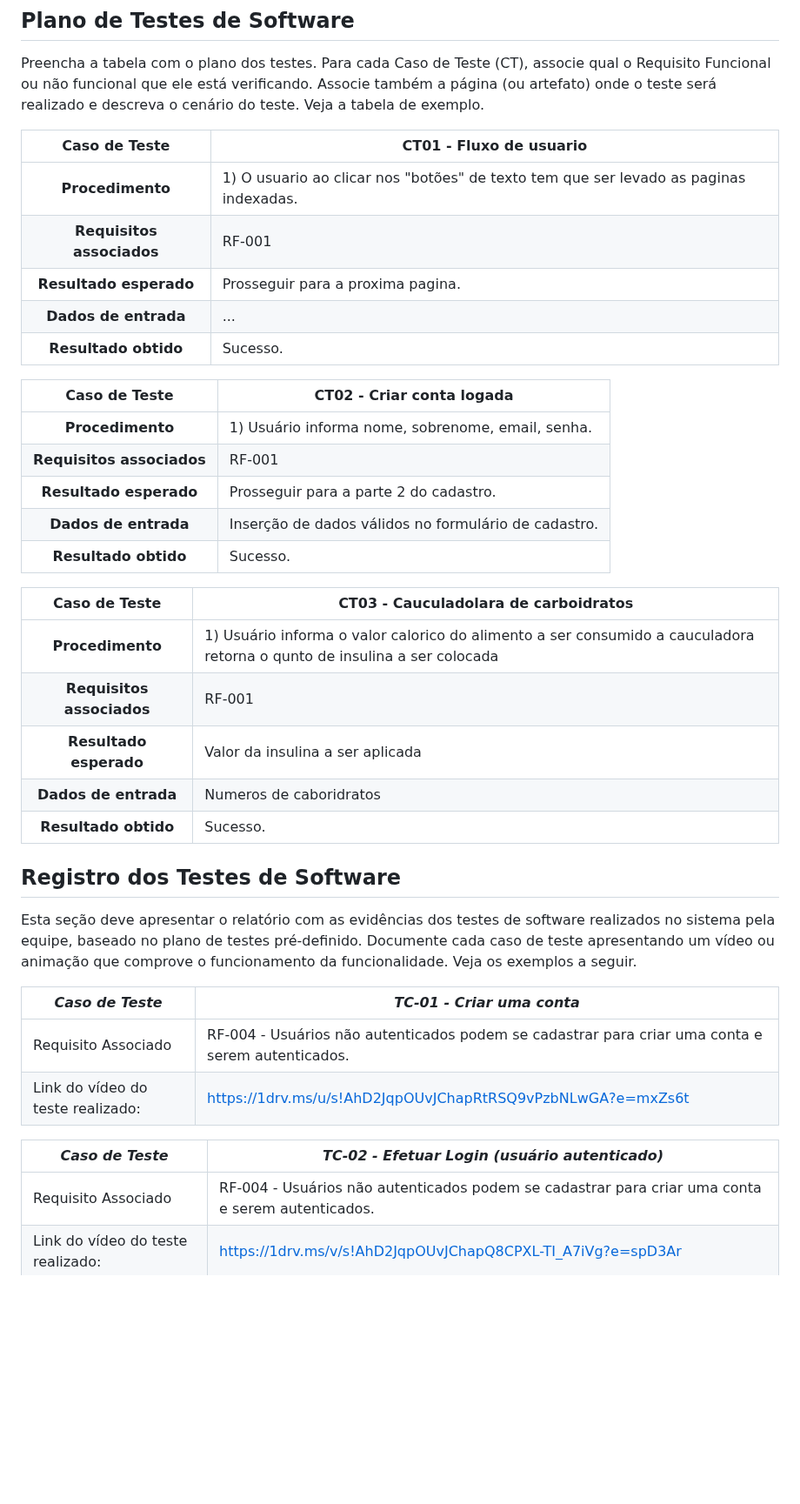
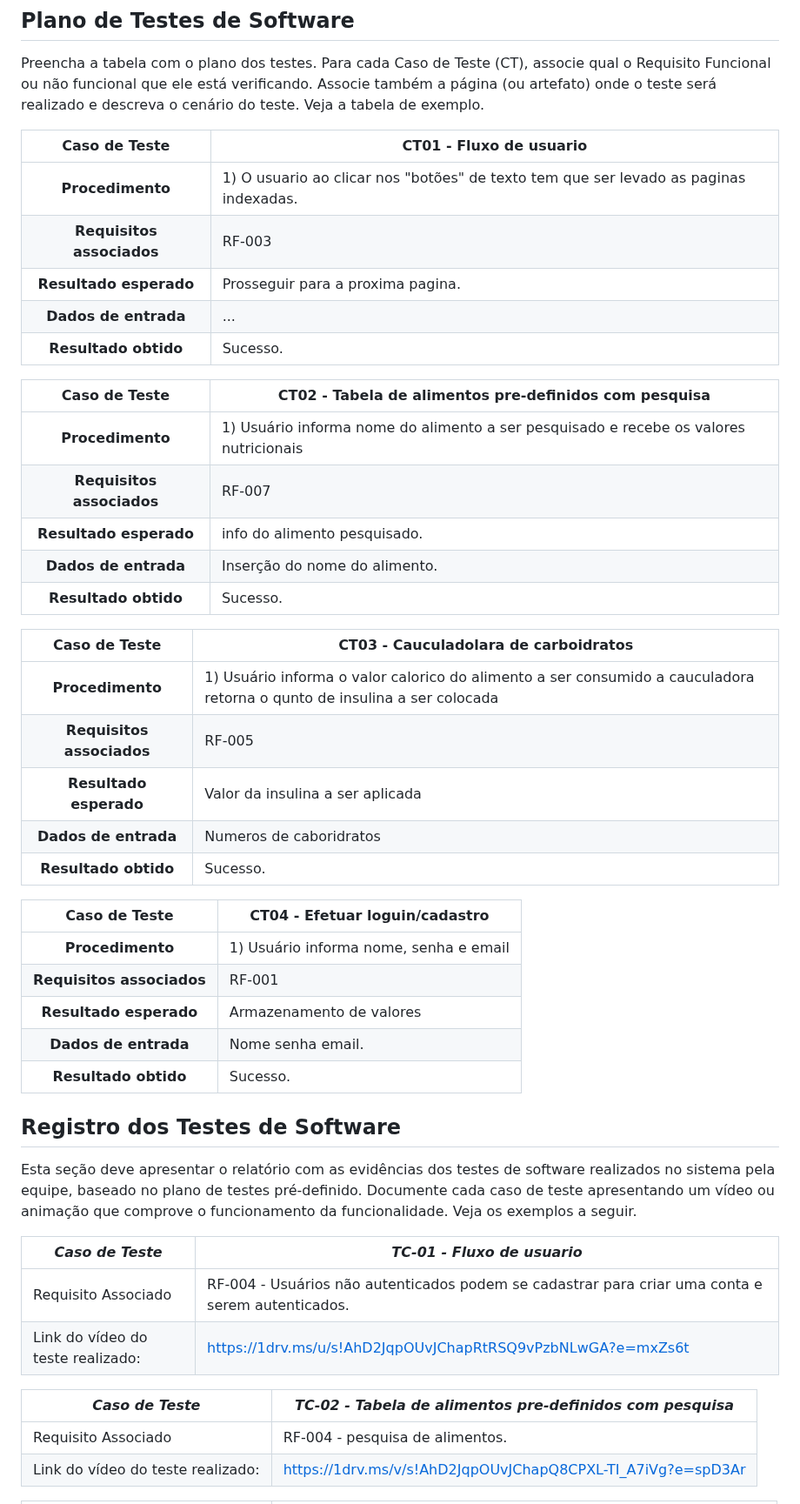
Before and after one commit to ICEI-PUC-Minas-PCO-SI/pco-si-2023-2-p1-tiaw-t1-g4-mellitus, a Markdown page: docs/tests.md, the part around one of its changes. Shown at 87% size. GitHub-like rendering; blank space fills up the shorter version.

```diff
--- a/docs/tests.md
+++ b/docs/tests.md
@@ -28,37 +28,44 @@ Preencha a tabela com o plano dos testes. Para cada Caso de Teste (CT), associe
 **Caso de Teste** | **CT01 - Fluxo de usuario**
  :--------------: | ------------
 **Procedimento**  | 1) O usuario ao clicar nos "botões" de texto tem que ser levado as paginas indexadas.
-**Requisitos associados** | RF-001
+**Requisitos associados** | RF-003
 **Resultado esperado** | Prosseguir para a proxima pagina.
 **Dados de entrada** | ...
 **Resultado obtido** | Sucesso.
 
-**Caso de Teste** | **CT02 - Criar conta logada**
+**Caso de Teste** | **CT02 - Tabela de alimentos pre-definidos com pesquisa**
  :--------------: | ------------
-**Procedimento**  | 1) Usuário informa nome, sobrenome, email, senha.
-**Requisitos associados** | RF-001
-**Resultado esperado** | Prosseguir para a parte 2 do cadastro.
-**Dados de entrada** | Inserção de dados válidos no formulário de cadastro.
+**Procedimento**  | 1) Usuário informa nome do alimento a ser pesquisado e recebe os valores nutricionais
+**Requisitos associados** | RF-007
+**Resultado esperado** | info do alimento pesquisado.
+**Dados de entrada** | Inserção do nome do alimento.
 **Resultado obtido** | Sucesso.
 
 **Caso de Teste** | **CT03 - Cauculadolara de carboidratos**
  :--------------: | ------------
 **Procedimento**  | 1) Usuário informa o valor calorico do alimento a ser consumido a cauculadora retorna o qunto de insulina a ser colocada
-**Requisitos associados** | RF-001
+**Requisitos associados** | RF-005
 **Resultado esperado** | Valor da insulina a ser aplicada
 **Dados de entrada** | Numeros de caboridratos
 **Resultado obtido** | Sucesso.
 
+**Caso de Teste** | **CT04 - Efetuar loguin/cadastro**
+ :--------------: | ------------
+**Procedimento**  | 1) Usuário informa nome, senha e email
+**Requisitos associados** | RF-001
+**Resultado esperado** | Armazenamento de valores
+**Dados de entrada** | Nome senha email.
+**Resultado obtido** | Sucesso.
 ## Registro dos Testes de Software
 
 Esta seção deve apresentar o relatório com as evidências dos testes de software realizados no sistema pela equipe, baseado no plano de testes pré-definido. Documente cada caso de teste apresentando um vídeo ou animação que comprove o funcionamento da funcionalidade. Veja os exemplos a seguir.
 
-|*Caso de Teste*                                 |*TC-01 - Criar uma conta*                                         |
+|*Caso de Teste*                                 |*TC-01 - Fluxo de usuario*                                         |
 |---|---|
 |Requisito Associado | RF-004 - Usuários não autenticados podem se cadastrar para criar uma conta e serem autenticados.|
 |Link do vídeo do teste realizado: | https://1drv.ms/u/s!AhD2JqpOUvJChapRtRSQ9vPzbNLwGA?e=mxZs6t|
 
-|*Caso de Teste*                                 |*TC-02 - Efetuar Login (usuário autenticado)*                                         |
+|*Caso de Teste*               |*TC-02 - Tabela de alimentos pre-definidos com pesquisa*                                         |
 |---|---|
-|Requisito Associado | RF-004 - Usuários não autenticados podem se cadastrar para criar uma conta e serem autenticados.|
+|Requisito Associado | RF-004 - pesquisa de alimentos.|
 |Link do vídeo do teste realizado: | https://1drv.ms/v/s!AhD2JqpOUvJChapQ8CPXL-TI_A7iVg?e=spD3Ar |
```
Also changed, not shown: other parts of docs/tests.md (+18 -10 lines).
